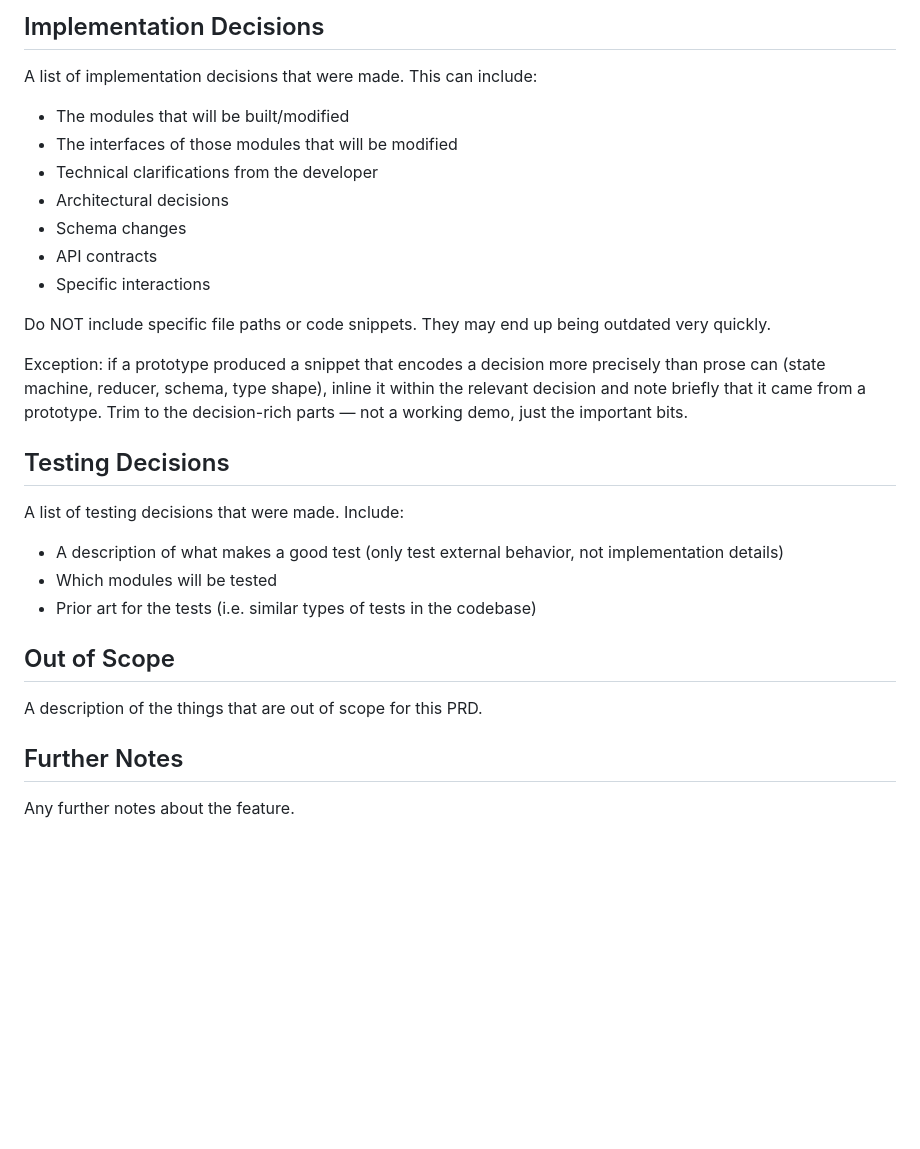
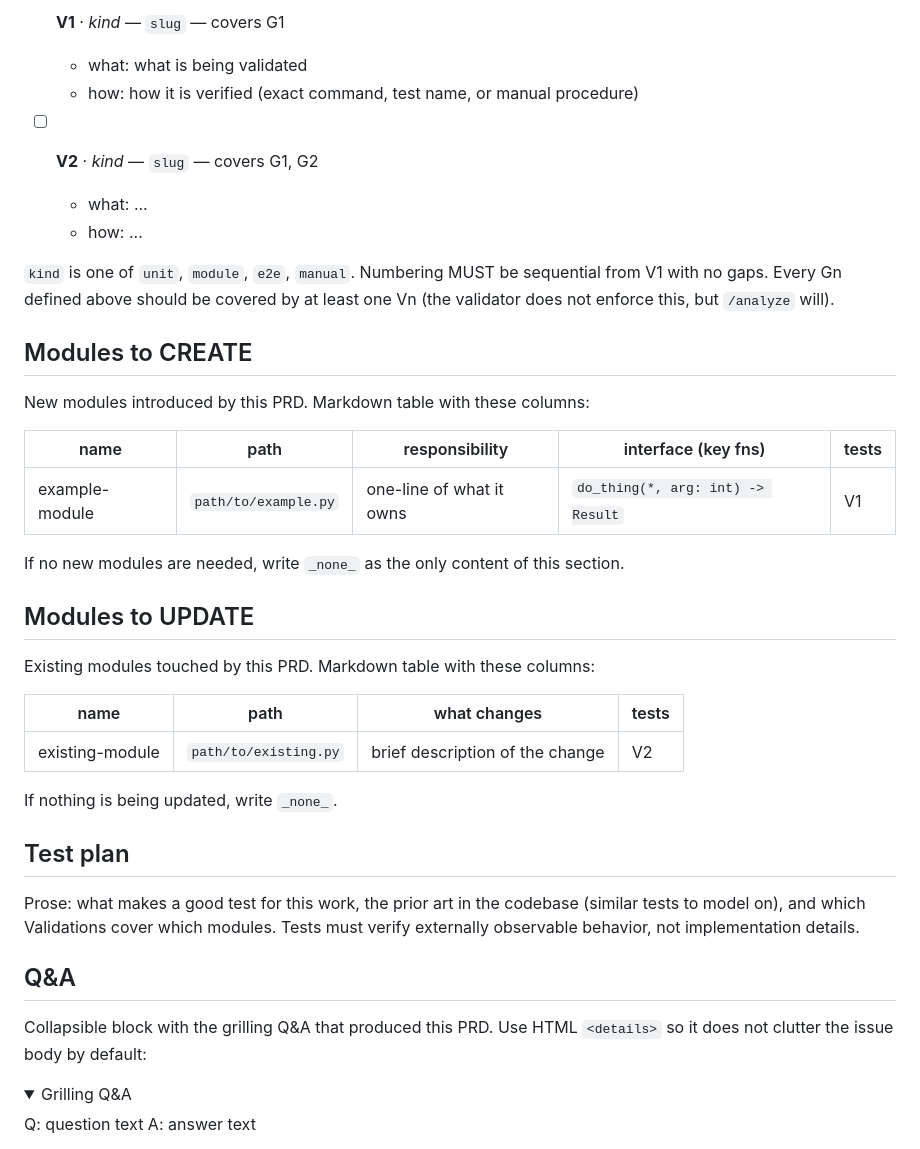
Before and after one commit to a1f/claude-admin, a Markdown page: skills/to-prd/SKILL.md, the part around one of its changes. GitHub-like rendering; folded sections open; blank space fills up the shorter version.

```diff
--- a/skills/to-prd/SKILL.md
+++ b/skills/to-prd/SKILL.md
@@ -43,32 +59,45 @@ This list of user stories should be extremely extensive and cover all aspects of
 
-## Implementation Decisions
+- [ ] **V1** · _kind_ — `slug` — covers G1
+  - what: what is being validated
+  - how: how it is verified (exact command, test name, or manual procedure)
 
-A list of implementation decisions that were made. This can include:
+- [ ] **V2** · _kind_ — `slug` — covers G1, G2
+  - what: ...
+  - how: ...
 
-- The modules that will be built/modified
-- The interfaces of those modules that will be modified
-- Technical clarifications from the developer
-- Architectural decisions
-- Schema changes
-- API contracts
-- Specific interactions
+`kind` is one of `unit`, `module`, `e2e`, `manual`. Numbering MUST be sequential from V1 with no gaps. Every Gn defined above should be covered by at least one Vn (the validator does not enforce this, but `/analyze` will).
 
-Do NOT include specific file paths or code snippets. They may end up being outdated very quickly.
+## Modules to CREATE
 
-Exception: if a prototype produced a snippet that encodes a decision more precisely than prose can (state machine, reducer, schema, type shape), inline it within the relevant decision and note briefly that it came from a prototype. Trim to the decision-rich parts — not a working demo, just the important bits.
+New modules introduced by this PRD. Markdown table with these columns:
 
-## Testing Decisions
+| name | path | responsibility | interface (key fns) | tests |
+|---|---|---|---|---|
+| example-module | `path/to/example.py` | one-line of what it owns | `do_thing(*, arg: int) -> Result` | V1 |
 
-A list of testing decisions that were made. Include:
+If no new modules are needed, write `_none_` as the only content of this section.
 
-- A description of what makes a good test (only test external behavior, not implementation details)
-- Which modules will be tested
-- Prior art for the tests (i.e. similar types of tests in the codebase)
+## Modules to UPDATE
 
-## Out of Scope
+Existing modules touched by this PRD. Markdown table with these columns:
 
-A description of the things that are out of scope for this PRD.
+| name | path | what changes | tests |
+|---|---|---|---|
+| existing-module | `path/to/existing.py` | brief description of the change | V2 |
 
-## Further Notes
+If nothing is being updated, write `_none_`.
 
-Any further notes about the feature.
+## Test plan
+
+Prose: what makes a good test for this work, the prior art in the codebase (similar tests to model on), and which Validations cover which modules. Tests must verify externally observable behavior, not implementation details.
+
+## Q&A
+
+Collapsible block with the grilling Q&A that produced this PRD. Use HTML `<details>` so it does not clutter the issue body by default:
+
+<details>
+<summary>Grilling Q&A</summary>
+
+Q: question text
+A: answer text
+
```
Also changed, not shown: other parts of skills/to-prd/SKILL.md (+34 -14 lines).
